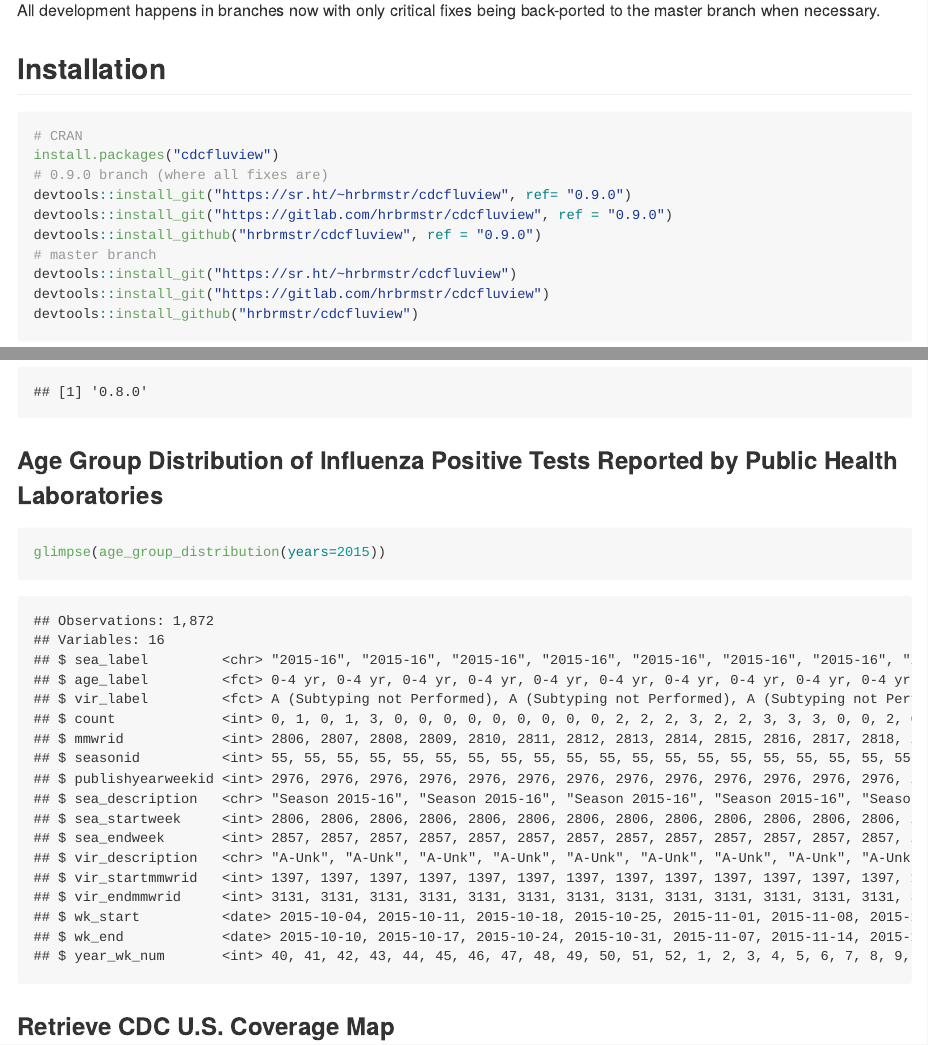
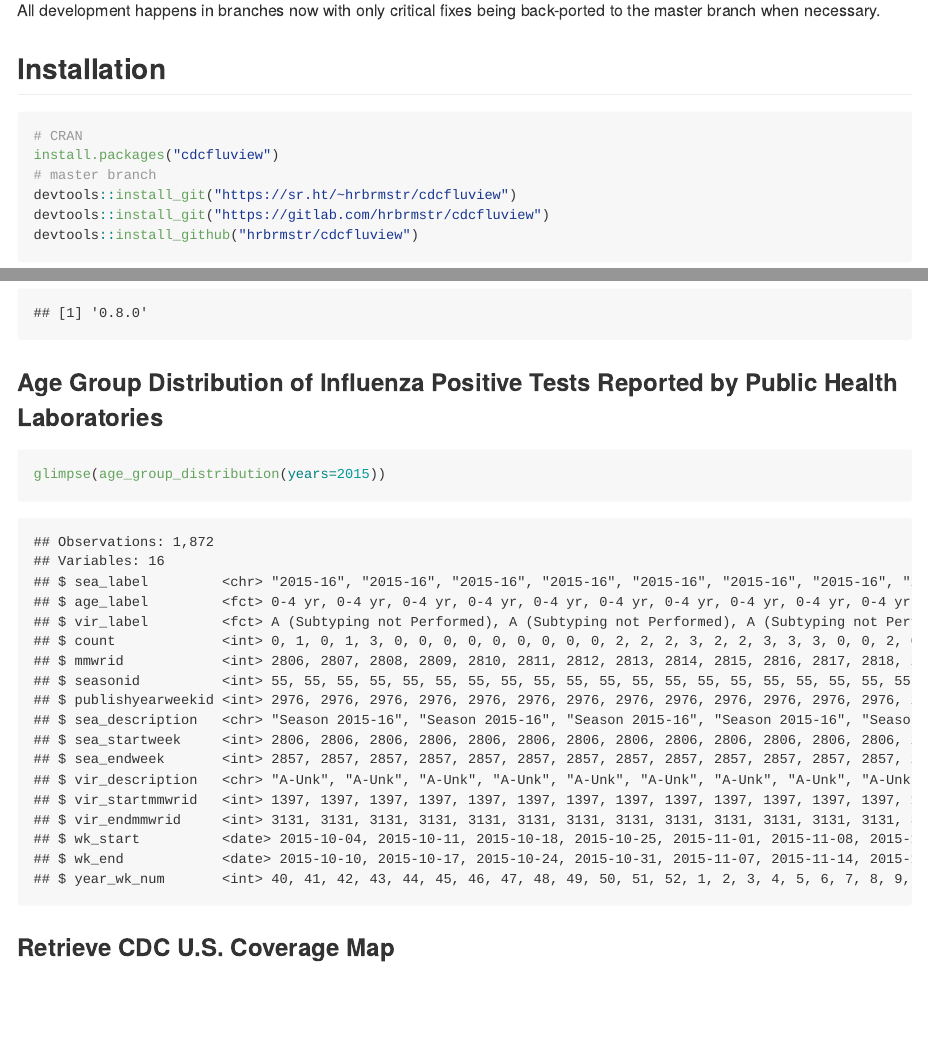
Before and after one commit to hrbrmstr/cdcfluview, an R Markdown document (README.Rmd): the page in a window 1100 px wide, from 1600 px down, and a second part further down, joined at a grey line. The pictures show the output file README.md that the author committed with the source, drawn offline in the style of GitHub; badge pictures from the web are left out.

Commit message:
merge 0.9.0 to master

````diff
--- a/README.Rmd
+++ b/README.Rmd
@@ -72,10 +72,6 @@ All development happens in branches now with only critical fixes being back-port
 ```{r eval=FALSE}
 # CRAN
 install.packages("cdcfluview")
-# 0.9.0 branch (where all fixes are)
-devtools::install_git("https://sr.ht/~hrbrmstr/cdcfluview", ref= "0.9.0")
-devtools::install_git("https://gitlab.com/hrbrmstr/cdcfluview", ref = "0.9.0")
-devtools::install_github("hrbrmstr/cdcfluview", ref = "0.9.0")
 # master branch
 devtools::install_git("https://sr.ht/~hrbrmstr/cdcfluview")
 devtools::install_git("https://gitlab.com/hrbrmstr/cdcfluview")
````
Also changed, not shown: README.md.
